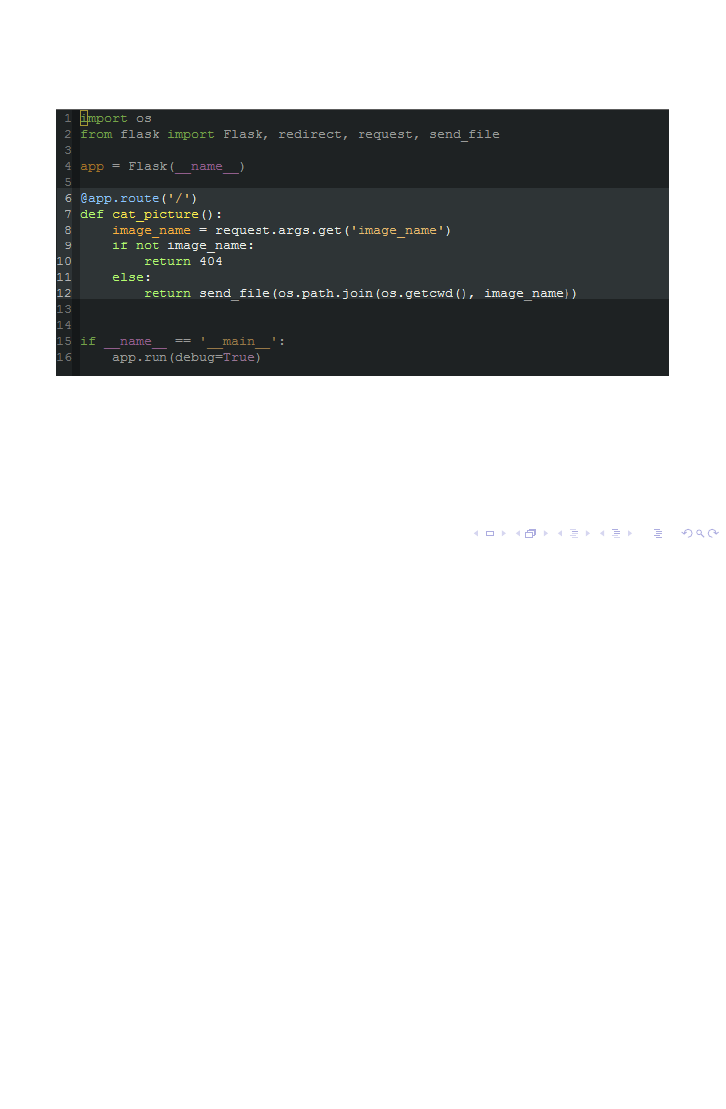
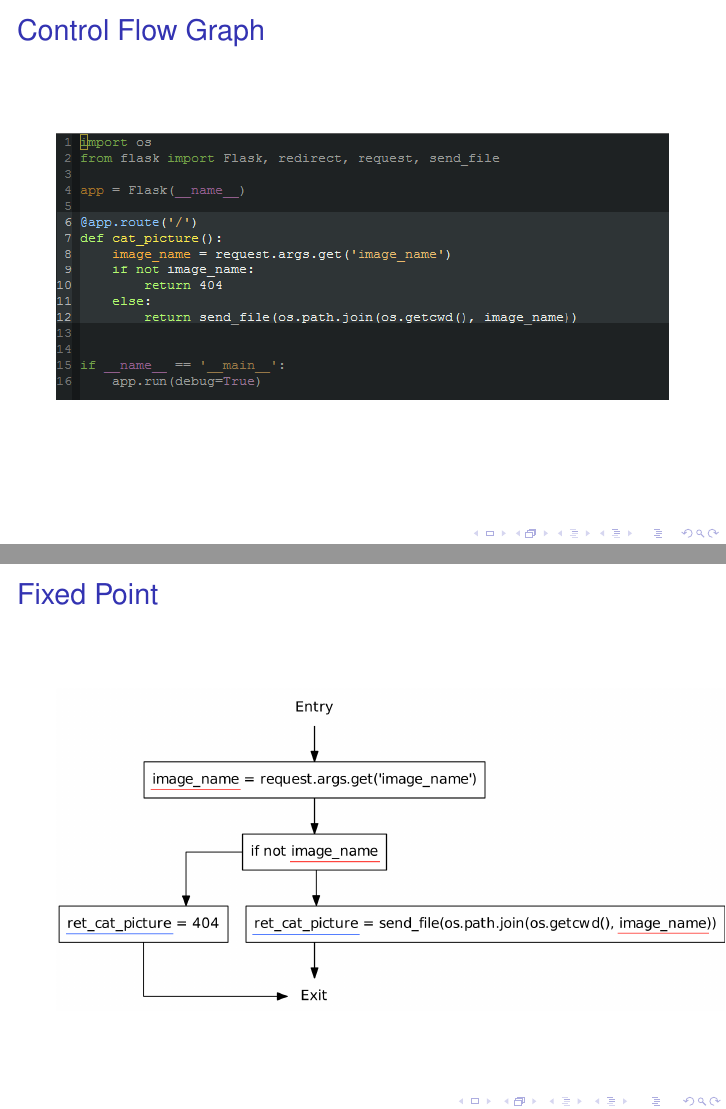
Before and after one commit to SW10IoT/presentation, LaTeX slides (presentation.tex, which reads slides/cfg.tex, slides/fixed_point.tex): page 18 of 62 before the commit and pages 18 and 42 of 63 after it, the two joined at a grey line, the shorter picture padded with empty space. Compiled offline with pdfLaTeX; a LaTeX package or settings file that is missing is left out.

Commit message:
changes all over the place

```diff
--- a/slides/cfg.tex
+++ b/slides/cfg.tex
@@ -5,11 +5,11 @@
   \end{tikzpicture}
 \end{frame}
 
-\begin{frame}
+\begin{frame}{Control Flow Graph}
   \includegraphics[width=\textwidth]{graphics/adaptor_plain}
 \end{frame}
 
-\begin{frame}
+\begin{frame}{Control Flow Graph}
   \includegraphics[width=\textwidth]{graphics/adaptor_module}
 \end{frame}
 
@@ -26,18 +26,18 @@
   \end{tikzpicture}
 \end{frame}
 
-\begin{frame}
+\begin{frame}{Control Flow Graph}
   \includegraphics[width=\textwidth]{graphics/adaptor_flask}
 \end{frame}
 
 
-\begin{frame}[plain]
+\begin{frame}[plain]{Control Flow Graph}
   \center
   \includegraphics[height=0.6\textheight]{graphics/cfg_path_traversal.pdf}
 \end{frame}
 
 
-\begin{frame}[plain]
+\begin{frame}[plain]{Control Flow Graph}
   \center
   \includegraphics[height=\textheight]{graphics/flask_adaptor_code.png}
 \end{frame}
--- a/slides/fixed_point.tex
+++ b/slides/fixed_point.tex
@@ -156,6 +156,10 @@
 
 \end{frame}
 
+\begin{frame}[plain]{Fixed Point}
+  \center
+  \includegraphics[height=0.6\textheight]{graphics/cfg_path_traversal.PNG}
+\end{frame}
 
 \begin{frame}{Fixed Point Iteration 1}
 \[
```
Also changed, not shown: slides/ast.tex (+1 -1 lines), graphics/cfg_path_traversal.PNG.
